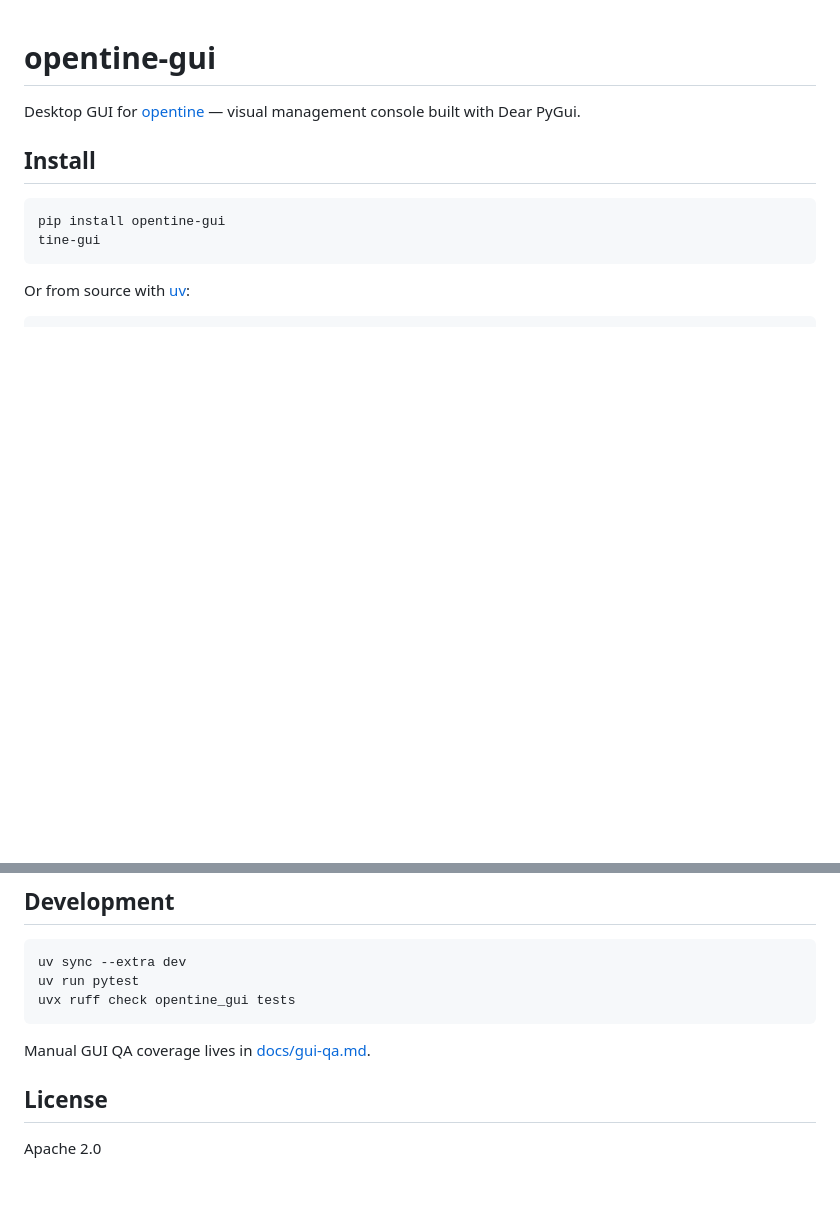
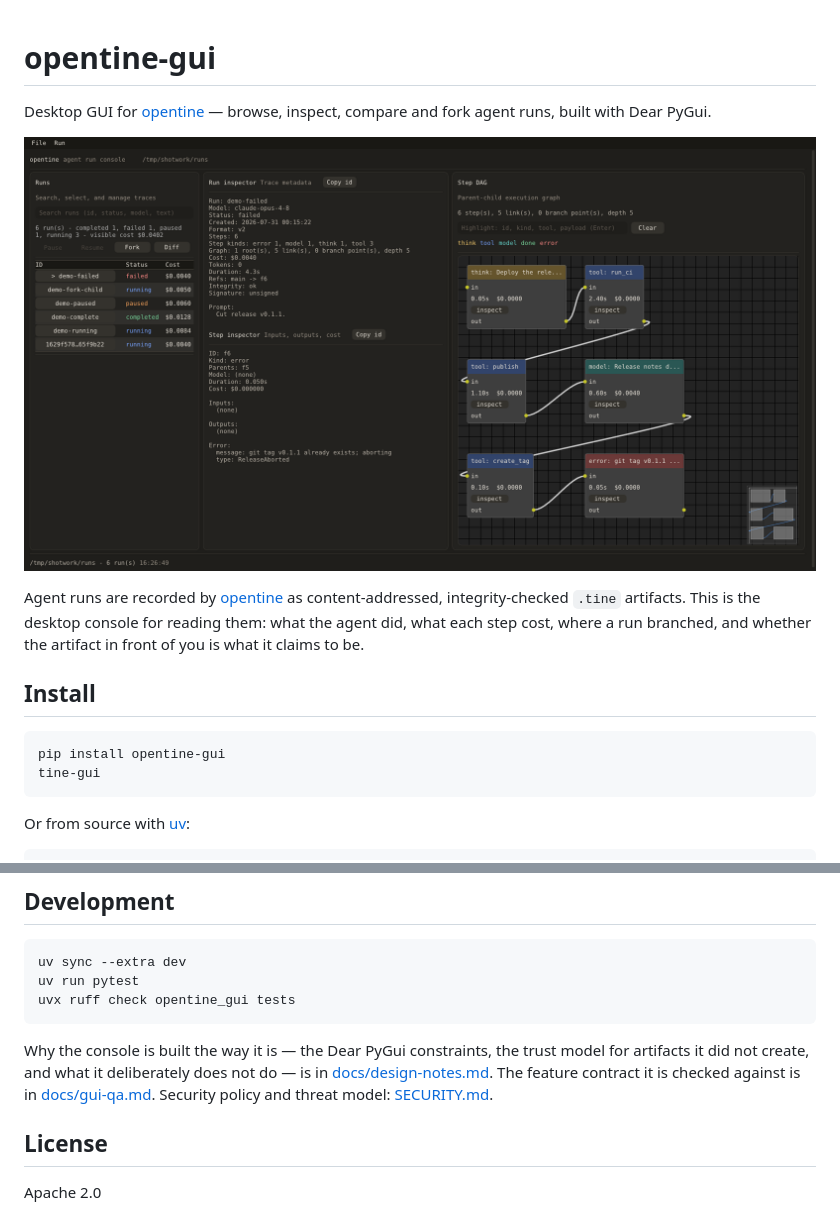
Before and after one commit to 0xcircuitbreaker/opentine-gui, a Markdown page: README.md, 2 parts joined by grey strips. Drawn GitHub-style; pictures changed too: docs/assets/console.png (added); blank space fills up the shorter version.

````diff
--- a/README.md
+++ b/README.md
@@ -1,6 +1,14 @@
 # opentine-gui
 
-Desktop GUI for [opentine](https://github.com/0xcircuitbreaker/opentine) — visual management console built with Dear PyGui.
+Desktop GUI for [opentine](https://github.com/0xcircuitbreaker/opentine) — browse, inspect,
+compare and fork agent runs, built with Dear PyGui.
+
+![The opentine run console: run list, run and step inspectors, and the step DAG](https://raw.githubusercontent.com/0xcircuitbreaker/opentine-gui/main/docs/assets/console.png)
+
+Agent runs are recorded by [opentine](https://github.com/0xcircuitbreaker/opentine) as
+content-addressed, integrity-checked `.tine` artifacts. This is the desktop console for
+reading them: what the agent did, what each step cost, where a run branched, and whether
+the artifact in front of you is what it claims to be.
 
 ## Install
 
@@ -118,7 +126,12 @@ uv run pytest
 uvx ruff check opentine_gui tests
 ```
 
-Manual GUI QA coverage lives in [docs/gui-qa.md](https://github.com/0xcircuitbreaker/opentine-gui/blob/main/docs/gui-qa.md).
+Why the console is built the way it is — the Dear PyGui constraints, the trust
+model for artifacts it did not create, and what it deliberately does not do — is in
+[docs/design-notes.md](https://github.com/0xcircuitbreaker/opentine-gui/blob/main/docs/design-notes.md).
+The feature contract it is checked against is in
+[docs/gui-qa.md](https://github.com/0xcircuitbreaker/opentine-gui/blob/main/docs/gui-qa.md).
+Security policy and threat model: [SECURITY.md](https://github.com/0xcircuitbreaker/opentine-gui/blob/main/SECURITY.md).
 
 ## License
 
````
Also changed, not shown: SECURITY.md (added, +68 -0 lines), docs/design-notes.md (added, +113 -0 lines), docs/gui-audit.md (deleted, +0 -356 lines), docs/gui-qa.md (+5 -38 lines).
